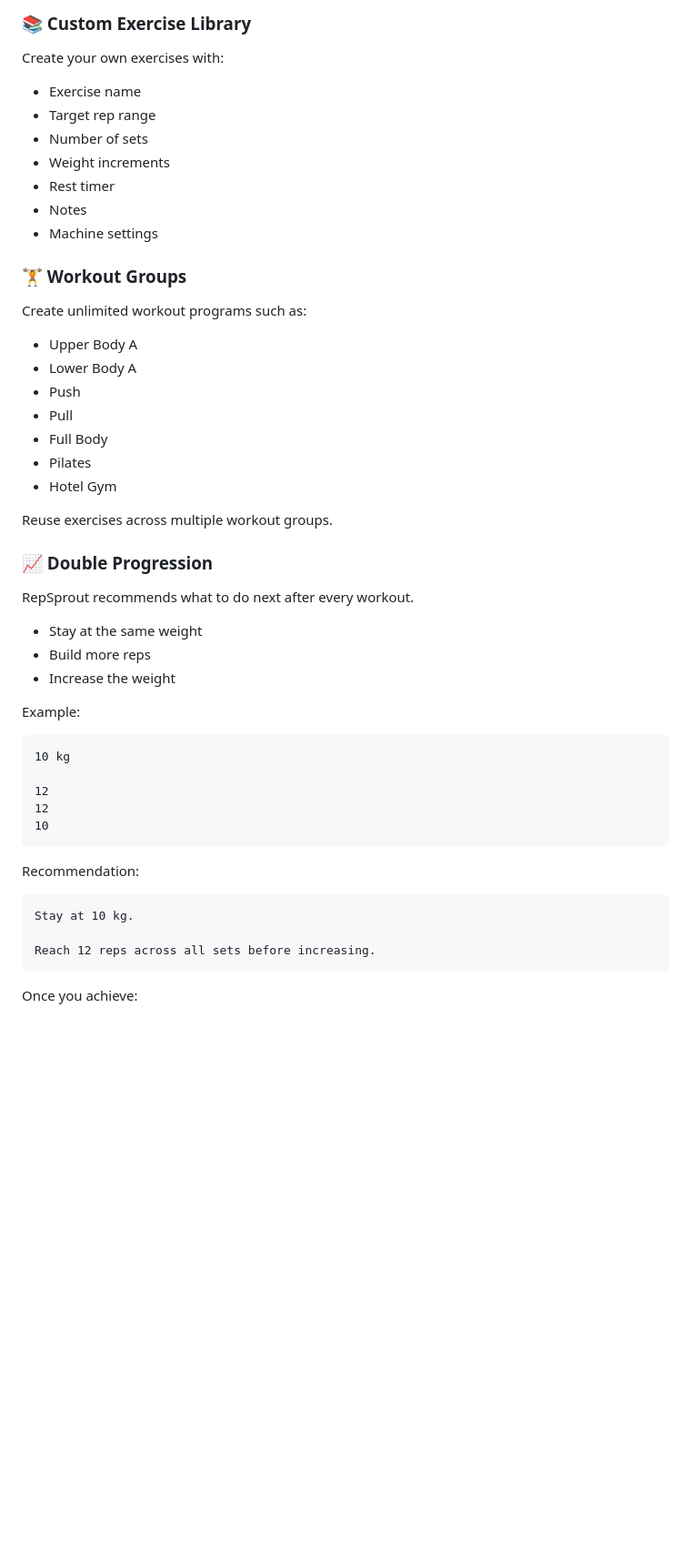
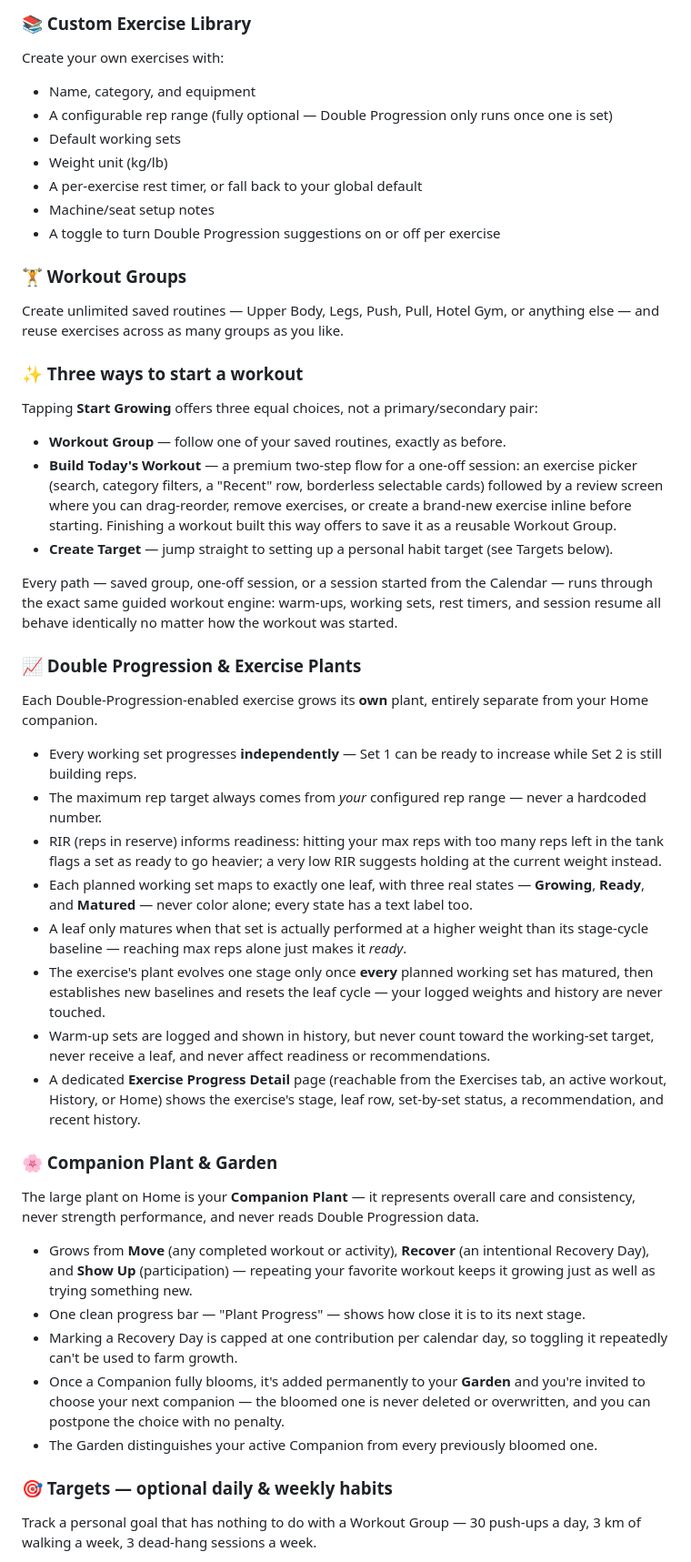
Before and after one commit to umelatan/RepSprout, a Markdown page: README.md, the part around one of its changes. Shown at 91% size. Rendered like a GitHub page; blank space fills up the shorter version.

````diff
--- a/README.md
+++ b/README.md
@@ -48,53 +46,52 @@ Eventually...
 
 Create your own exercises with:
 
-- Exercise name
-- Target rep range
-- Number of sets
-- Weight increments
-- Rest timer
-- Notes
-- Machine settings
+- Name, category, and equipment
+- A configurable rep range (fully optional — Double Progression only runs once one is set)
+- Default working sets
+- Weight unit (kg/lb)
+- A per-exercise rest timer, or fall back to your global default
+- Machine/seat setup notes
+- A toggle to turn Double Progression suggestions on or off per exercise
 
 ### 🏋️ Workout Groups
 
-Create unlimited workout programs such as:
+Create unlimited saved routines — Upper Body, Legs, Push, Pull, Hotel Gym, or anything else — and reuse exercises across as many groups as you like.
 
-- Upper Body A
-- Lower Body A
-- Push
-- Pull
-- Full Body
-- Pilates
-- Hotel Gym
+### ✨ Three ways to start a workout
 
-Reuse exercises across multiple workout groups.
+Tapping **Start Growing** offers three equal choices, not a primary/secondary pair:
 
-### 📈 Double Progression
+- **Workout Group** — follow one of your saved routines, exactly as before.
+- **Build Today's Workout** — a premium two-step flow for a one-off session: an exercise picker (search, category filters, a "Recent" row, borderless selectable cards) followed by a review screen where you can drag-reorder, remove exercises, or create a brand-new exercise inline before starting. Finishing a workout built this way offers to save it as a reusable Workout Group.
+- **Create Target** — jump straight to setting up a personal habit target (see Targets below).
 
-RepSprout recommends what to do next after every workout.
+Every path — saved group, one-off session, or a session started from the Calendar — runs through the exact same guided workout engine: warm-ups, working sets, rest timers, and session resume all behave identically no matter how the workout was started.
 
-- Stay at the same weight
-- Build more reps
-- Increase the weight
+### 📈 Double Progression & Exercise Plants
 
-Example:
+Each Double-Progression-enabled exercise grows its **own** plant, entirely separate from your Home companion.
 
-```text
-10 kg
+- Every working set progresses **independently** — Set 1 can be ready to increase while Set 2 is still building reps.
+- The maximum rep target always comes from *your* configured rep range — never a hardcoded number.
+- RIR (reps in reserve) informs readiness: hitting your max reps with too many reps left in the tank flags a set as ready to go heavier; a very low RIR suggests holding at the current weight instead.
+- Each planned working set maps to exactly one leaf, with three real states — **Growing**, **Ready**, and **Matured** — never color alone; every state has a text label too.
+- A leaf only matures when that set is actually performed at a higher weight than its stage-cycle baseline — reaching max reps alone just makes it *ready*.
+- The exercise's plant evolves one stage only once **every** planned working set has matured, then establishes new baselines and resets the leaf cycle — your logged weights and history are never touched.
+- Warm-up sets are logged and shown in history, but never count toward the working-set target, never receive a leaf, and never affect readiness or recommendations.
+- A dedicated **Exercise Progress Detail** page (reachable from the Exercises tab, an active workout, History, or Home) shows the exercise's stage, leaf row, set-by-set status, a recommendation, and recent history.
 
-12
-12
-10
-```
+### 🌸 Companion Plant & Garden
 
-Recommendation:
+The large plant on Home is your **Companion Plant** — it represents overall care and consistency, never strength performance, and never reads Double Progression data.
 
-```text
-Stay at 10 kg.
+- Grows from **Move** (any completed workout or activity), **Recover** (an intentional Recovery Day), and **Show Up** (participation) — repeating your favorite workout keeps it growing just as well as trying something new.
+- One clean progress bar — "Plant Progress" — shows how close it is to its next stage.
+- Marking a Recovery Day is capped at one contribution per calendar day, so toggling it repeatedly can't be used to farm growth.
+- Once a Companion fully blooms, it's added permanently to your **Garden** and you're invited to choose your next companion — the bloomed one is never deleted or overwritten, and you can postpone the choice with no penalty.
+- The Garden distinguishes your active Companion from every previously bloomed one.
 
-Reach 12 reps across all sets before increasing.
-```
+### 🎯 Targets — optional daily & weekly habits
 
-Once you achieve:
+Track a personal goal that has nothing to do with a Workout Group — 30 push-ups a day, 3 km of walking a week, 3 dead-hang sessions a week.
 
````
Also changed, not shown: other parts of README.md (+46 -81 lines).
